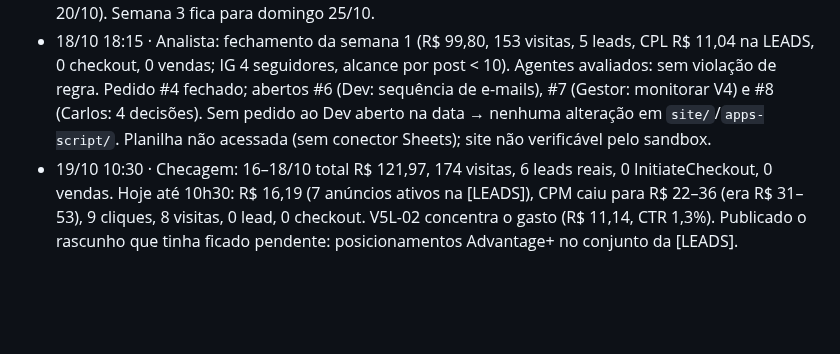
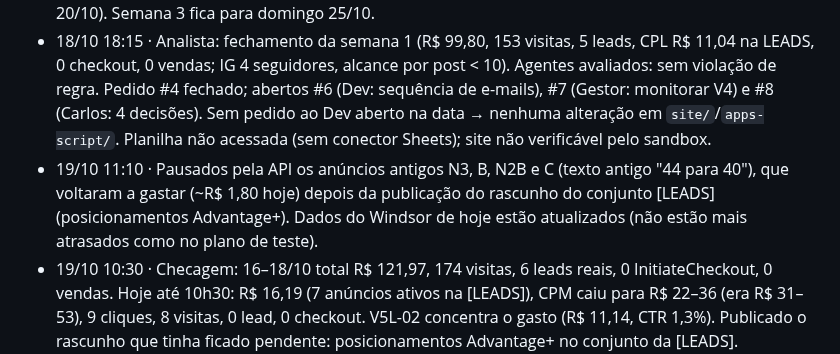
Before and after one commit to Carlosvpm/jornada40h, a Markdown page: docs/ESTADO.md, the part around the change. Rendered like a GitHub page; blank space fills up the shorter version.

Commit message:
ESTADO: anúncios antigos pausados de novo
Co-Authored-By: Claude Opus 5.5 <noreply@anthropic.com>
Claude-Session: https://claude.ai/code/session_013Lr8mQXt3cVjhu3fx1nCZP

```diff
--- a/docs/ESTADO.md
+++ b/docs/ESTADO.md
@@ -112,6 +112,7 @@ Status: feito (Carlos: "vc consegue postar, cuidar dos anúncios e fazer deploy"
 ## Histórico
 - 19/10 09:25 · Conteúdo: publicado Carrossel `setor-restaurante` media_id 18099114455635575 (6 slides em jornada40h.com.br/posts/semana-1/, legenda de `posts.json`). URLs não verificáveis pelo sandbox (proxy); Instagram aceitou as 6 imagens — confirma que `posts/semana-1/` responde no domínio. Sem pedido aberto para Conteúdo; 10 itens pendentes na FILA (próximo: Story `enquete` 20/10). Semana 3 fica para domingo 25/10.
 - 18/10 18:15 · Analista: fechamento da semana 1 (R$ 99,80, 153 visitas, 5 leads, CPL R$ 11,04 na LEADS, 0 checkout, 0 vendas; IG 4 seguidores, alcance por post < 10). Agentes avaliados: sem violação de regra. Pedido #4 fechado; abertos #6 (Dev: sequência de e-mails), #7 (Gestor: monitorar V4) e #8 (Carlos: 4 decisões). Sem pedido ao Dev aberto na data → nenhuma alteração em `site/`/`apps-script/`. Planilha não acessada (sem conector Sheets); site não verificável pelo sandbox.
+- 19/10 11:10 · Pausados pela API os anúncios antigos N3, B, N2B e C (texto antigo "44 para 40"), que voltaram a gastar (~R$ 1,80 hoje) depois da publicação do rascunho do conjunto [LEADS] (posicionamentos Advantage+). Dados do Windsor de hoje estão atualizados (não estão mais atrasados como no plano de teste).
 - 19/10 10:30 · Checagem: 16–18/10 total R$ 121,97, 174 visitas, 6 leads reais, 0 InitiateCheckout, 0 vendas. Hoje até 10h30: R$ 16,19 (7 anúncios ativos na [LEADS]), CPM caiu para R$ 22–36 (era R$ 31–53), 9 cliques, 8 visitas, 0 lead, 0 checkout. V5L-02 concentra o gasto (R$ 11,14, CTR 1,3%). Publicado o rascunho que tinha ficado pendente: posicionamentos Advantage+ no conjunto da [LEADS]. Sequência rodou sem erro: D3 para Gabriel, Tatiane, Marcos e Rhayane e D1 para Regina (19/10); nenhuma resposta nem venda.
 - 18/10 22:20 · Anúncios (autonomia; Carlos liberou a regra do Windsor): [LEADS] R$ 25 → R$ 45/dia ([VENDAS] pausada; soma R$ 45 ≤ teto). Criados pela API (Windsor create_ad, imagem pública em jornada40h.com.br/ads/) 5 anúncios novos no conjunto 120253290480480421, todos levando à LP a4 com utm_term=lp-a4 e copy sem "grátis", preço R$ 47,90: V4L-03 É lei (120253316635640421), V4L-01 Escala pronta (120253316636270421), V5L-02 UOL quando vale (120253316636600421), V5L-01 UOL hora extra (120253316636940421), V5L-03 Quem já é 5x2 (120253316637260421). Imagens re-renderizadas com R$ 47,90. Total: 7 anúncios ativos na [LEADS]. Às 22h, V4L-04 tinha R$ 15,97, 504 impressões, CTR do link 2,78%, 11 visitas, 1 lead.
 - 18/10 22:00 · LP A4 no ar (commit 8cafd2f, deploy manual): topo vende o produto (escala 5x2 pronta, 42h e 40h, R$ 47,90 de R$ 77), "Como funciona", calculadora abaixo (#card). Resultado pela metade: diagnóstico + hora extra visíveis; contratar, reduzir horário, opção mais barata e escala borrados (sem números no DOM). CTA principal direto ao checkout xftQB3Y; cadastro por e-mail virou secundário. Sem "grátis" na página. E-mail imediato (Apps Script v10) só com o diagnóstico curto + oferta; D1 da sequência sem o PDF completo. Anúncios V4L-04 e V4L-02: texto sem "grátis", com o produto e o preço (Windsor update_ad_creative; voltam para análise).
```
